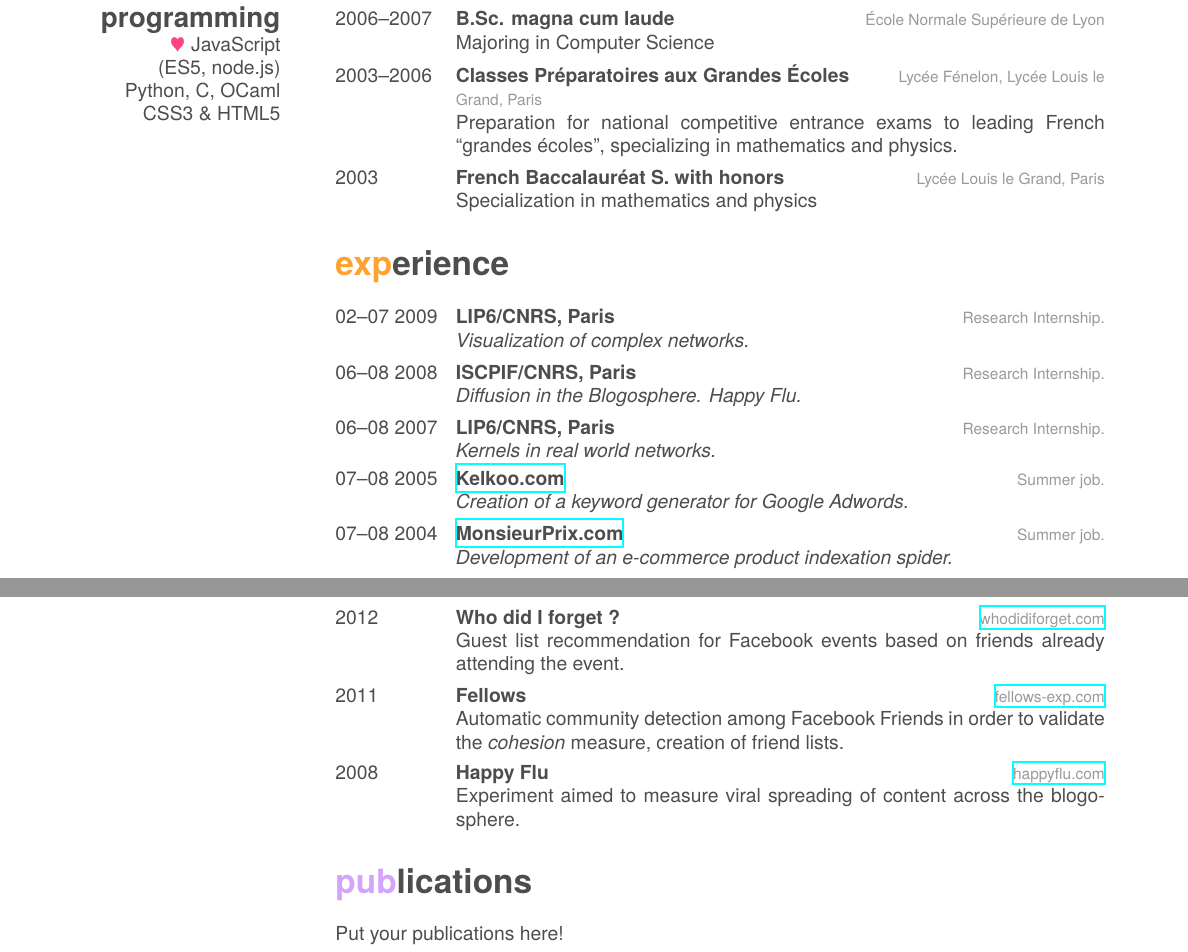
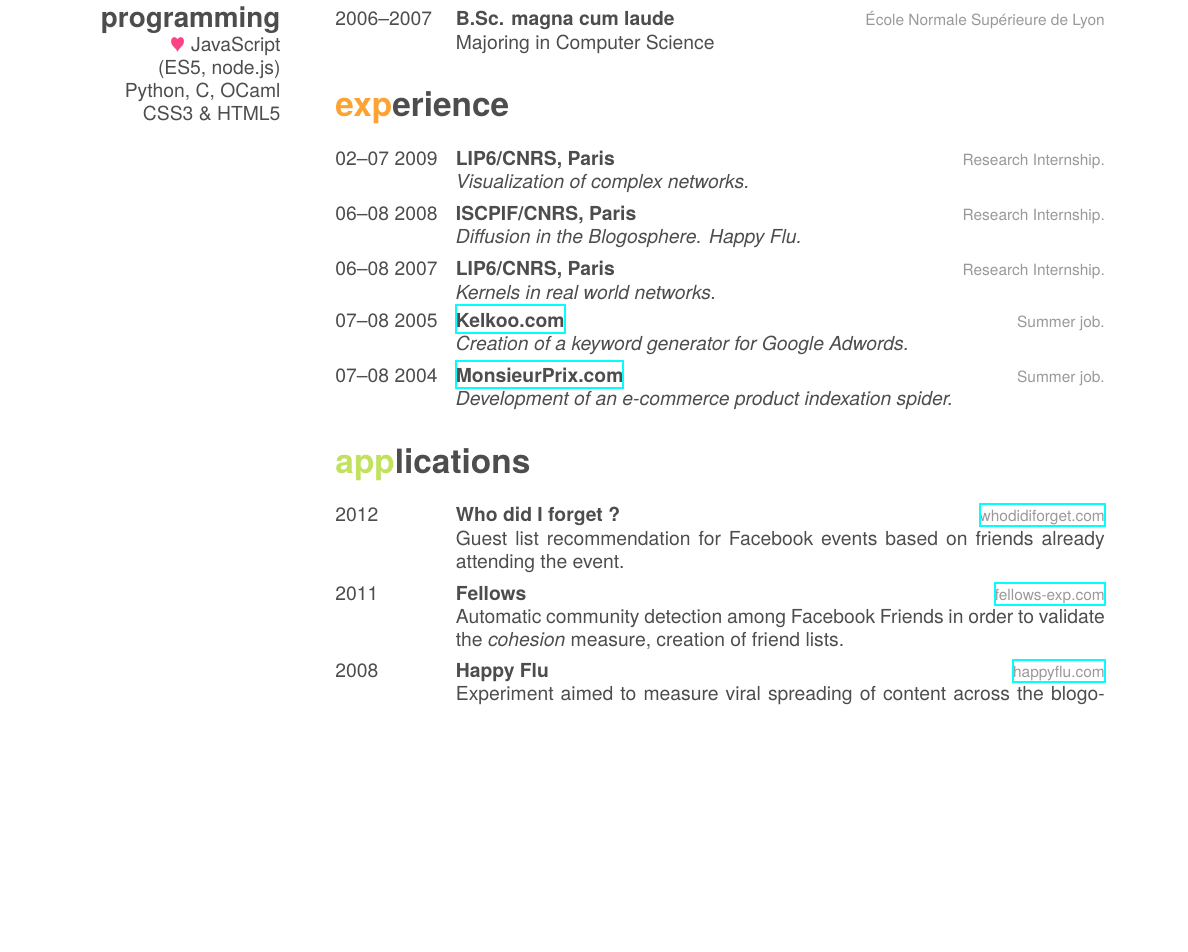
Before and after one commit to rrokkam/resume, a LaTeX CV (cv.tex, which reads cv.cls): two parts of pages 1 and 2 of 2 before the commit and part of the page after it, the two joined at a grey line, cut so that both start at the same text, the shorter picture padded with empty space. Compiled offline with XeLaTeX; a missing font is replaced by an installed copy or a similar font.

```diff
--- a/cv.cls
+++ b/cv.cls
@@ -1,4 +1,4 @@
-\ProvidesClass{cv}[2012/04/30 CV class]
+\ProvidesClass{cv}
 \NeedsTeXFormat{LaTeX2e}
 
 \DeclareOption{print}{\def\@cv@print{}}
@@ -194,114 +181,6 @@
   \let\section\oldsection
 }
 
-%%%%%%%%%%%%%%%%
-% Bibliography %
-%%%%%%%%%%%%%%%%
-
-\RequirePackage[style=verbose, maxnames=99, sorting=ydnt]{biblatex}
-
-\DeclareFieldFormat[article]{title}{#1\par}
-\DeclareFieldFormat[inproceedings]{title}{#1\par}
-\DeclareFieldFormat[misc]{title}{#1\par}
-\DeclareFieldFormat[report]{title}{#1\par}
-
-\DeclareBibliographyDriver{article}{%
-  \printfield{title}%
-  \newblock%
-  \printnames{author}%
-  \par%
-  \newblock%
-  {%
-    \footnotesize\addfontfeature{Color=lightgray}\itshape%
-    \usebibmacro{journal+issuetitle}%
-    \setunit{\space}%
-    \printfield{pages}%
-    \newunit%
-    \printlist{publisher}%
-    \setunit*{\addcomma\space}%
-    \printfield{year}%
-    \newunit%
-  }
-  \par\vspace{0.3\baselineskip}
-}
-
-\DeclareBibliographyDriver{inproceedings}{%
-  \printfield{title}%
-  \newblock%
-  \printnames{author}%
-  \par%
-  \newblock%
-  {%
-    \footnotesize\addfontfeature{Color=lightgray}%
-    \printfield{booktitle}%
-    \setunit{\addcomma\space}%
-    \printfield{year}%
-    \setunit{\addcomma\space}%
-    \printlist{location}%
-    \newunit%
-  }
-  \par\vspace{0.3\baselineskip}
-}
-
-\DeclareBibliographyDriver{misc}{%
-  \printfield{title}%
-  \newblock%
-  \printnames{author}%
-  \par%
-  \newblock%
-  {%
-    \footnotesize\addfontfeature{Color=lightgray}\itshape%
-    \printfield{booktitle}%
-    \setunit*{\addcomma\space}%
-    \printfield{note}%
-    \setunit*{\addcomma\space}%
-    \printfield{year}%
-    \setunit{\addcomma\space}%
-    \printlist{location}%
-    \newunit%
-  }
-  \par\vspace{0.3\baselineskip}
-}
-
-\DeclareBibliographyDriver{report}{%
-  \printfield{title}%
-  \newblock%
-  \printnames{author}%
-  \par%
-  \newblock%
-  {%
-    \footnotesize\addfontfeature{Color=lightgray}\itshape%
-    \printfield{type}%
-    \setunit{\space}%
-    \printfield{number}%
-    \setunit{\addcomma\space}%
-    \printfield{year}%
-    \newunit%
-  }
-  \par\vspace{0.3\baselineskip}
-}
-
-\DeclareNameFormat{author}{%
-  \small\addfontfeature{Color=lightgray}%
-  \ifblank{##3}{}{##3\space}#1%
-  \ifthenelse{\value{listcount}<\value{liststop}}
-    {\addcomma\space}
-    {}%
-}
-
-\newcommand{\printbibsection}[2]{
-  \begin{refsection}
-    \nocite{*}
-    \printbibliography[sorting=chronological, type={#1}, title={#2}, heading=subbibliography]
-  \end{refsection}
-}
-
-\DeclareSortingScheme{chronological}{
-  \sort[direction=descending]{\field{year}}
-  \sort[direction=descending]{\field{month}}
-}
-
-
 
 %%%%%%%%%%%%%%%%
 % Other tweaks %
--- a/cv.tex
+++ b/cv.tex
@@ -1,6 +1,5 @@
 %!TEX TS-program = xelatex
-\documentclass[]{cv}
-\addbibresource{bibliography.bib}
+\documentclass{cv}
 
 \begin{document}
 \header{adrien}{friggeri}
@@ -52,16 +51,6 @@
     {B.Sc. magna cum laude}
     {École Normale Supérieure de Lyon}
     {Majoring in Computer Science}
-  \entry
-    {2003–2006}
-    {Classes Préparatoires aux Grandes Écoles}
-    {Lycée Fénelon, Lycée Louis le Grand, Paris}
-    {Preparation for national competitive entrance exams to leading French ``grandes écoles'', specializing in mathematics and physics.}
-  \entry
-    {2003}
-    {French Baccalauréat S. with honors}
-    {Lycée Louis le Grand, Paris}
-    {Specialization in mathematics and physics}
 \end{entrylist}
 
 \section{experience}
@@ -114,22 +103,4 @@
     {Experiment aimed to measure viral spreading of content across the blogosphere.}
 \end{entrylist}
 
-\section{publications}
-
-Put your publications here!
-
-%%% This piece of code has been commented by Karol Kozioł due to biblatex errors.
-%
-%\printbibsection{article}{article in peer-reviewed journal}
-%\begin{refsection}
-%  \nocite{*}
-%  \printbibliography[sorting=chronological, type=inproceedings, title={international peer-reviewed conferences/proceedings}, notkeyword={france}, heading=subbibliography]
-%\end{refsection}
-%\begin{refsection}
-%  \nocite{*}
-%  \printbibliography[sorting=chronological, type=inproceedings, title={local peer-reviewed conferences/proceedings}, keyword={france}, heading=subbibliography]
-%\end{refsection}
-%\printbibsection{misc}{other publications}
-%\printbibsection{report}{research reports}
-
 \end{document}
```
Also changed, not shown: cv.pdf, cv.cls (13 more changed lines), 4 other files.
